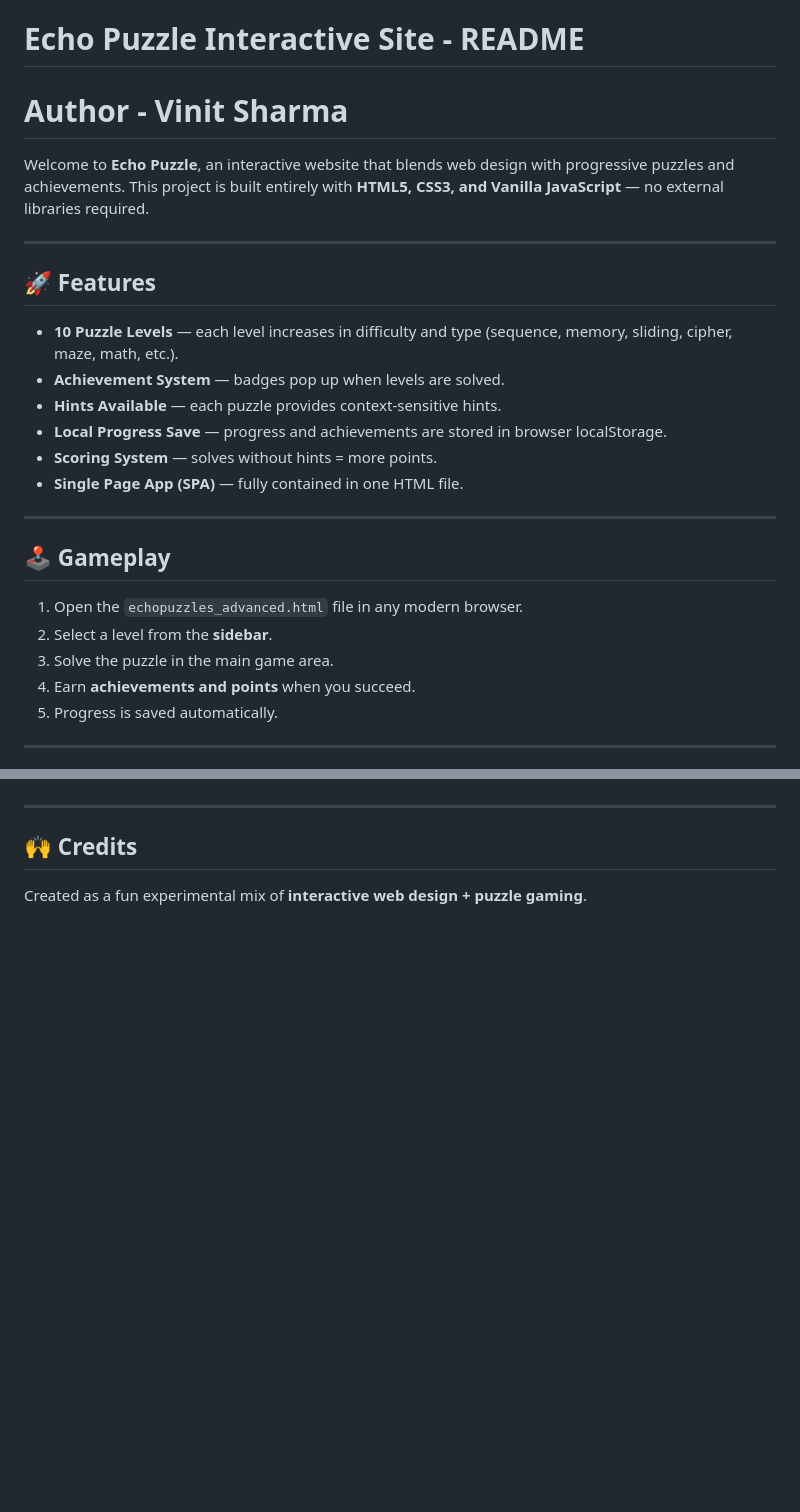
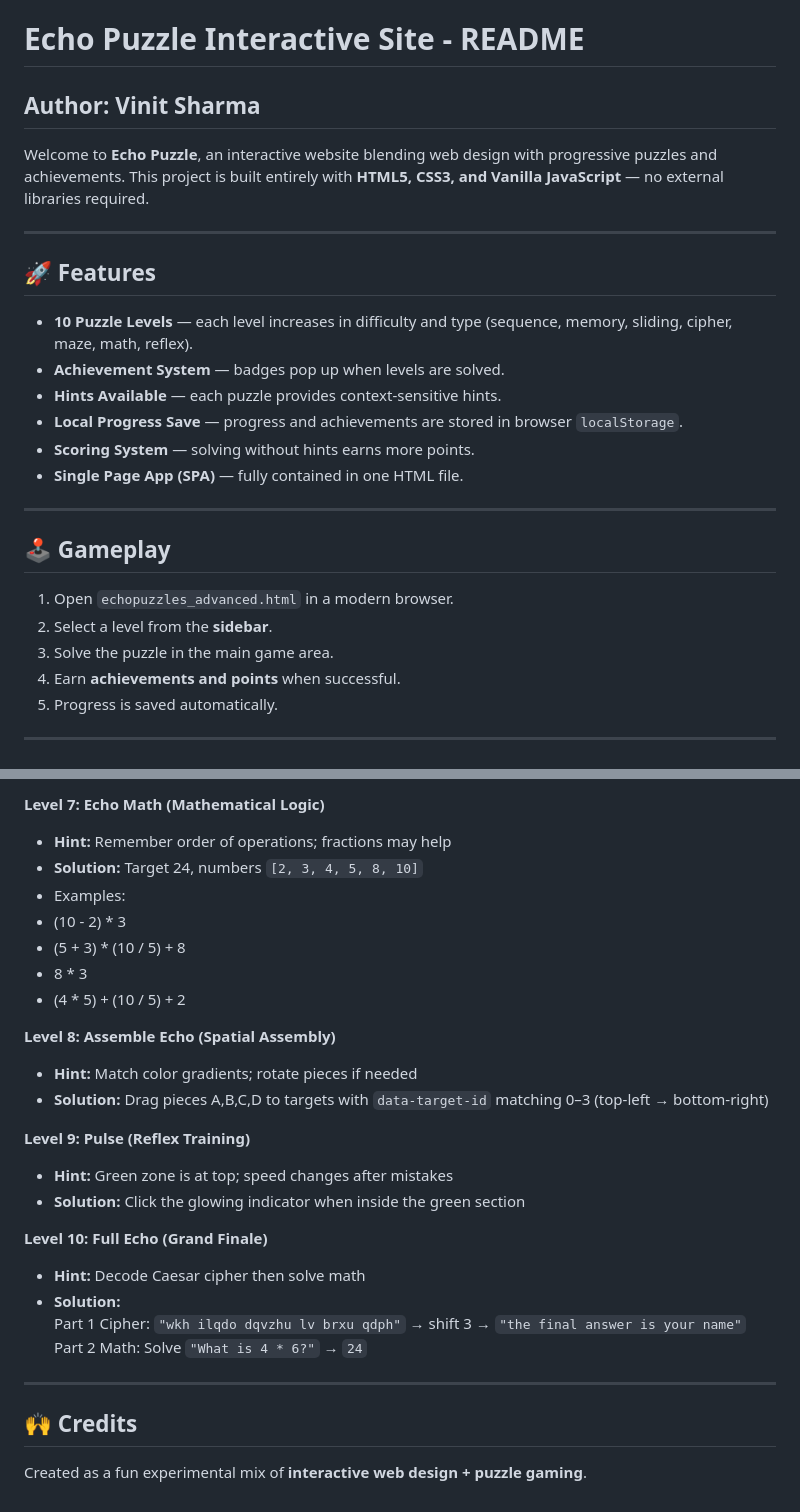
Before and after one commit to VINIT0207/Creativity, a Markdown page: README.md, 2 parts joined by grey strips. Rendered like a GitHub page; blank space fills up the shorter version.

```diff
--- a/README.md
+++ b/README.md
@@ -1,26 +1,26 @@
 # Echo Puzzle Interactive Site - README
 
-# Author - Vinit Sharma
+## Author: Vinit Sharma
 
-Welcome to **Echo Puzzle**, an interactive website that blends web design with progressive puzzles and achievements. This project is built entirely with **HTML5, CSS3, and Vanilla JavaScript** — no external libraries required.
+Welcome to **Echo Puzzle**, an interactive website blending web design with progressive puzzles and achievements. This project is built entirely with **HTML5, CSS3, and Vanilla JavaScript** — no external libraries required.
 
 ---
 
 ## 🚀 Features
-- **10 Puzzle Levels** — each level increases in difficulty and type (sequence, memory, sliding, cipher, maze, math, etc.).
+- **10 Puzzle Levels** — each level increases in difficulty and type (sequence, memory, sliding, cipher, maze, math, reflex).
 - **Achievement System** — badges pop up when levels are solved.
 - **Hints Available** — each puzzle provides context-sensitive hints.
-- **Local Progress Save** — progress and achievements are stored in browser localStorage.
-- **Scoring System** — solves without hints = more points.
+- **Local Progress Save** — progress and achievements are stored in browser `localStorage`.
+- **Scoring System** — solving without hints earns more points.
 - **Single Page App (SPA)** — fully contained in one HTML file.
 
 ---
 
 ## 🕹️ Gameplay
-1. Open the `echopuzzles_advanced.html` file in any modern browser.
+1. Open `echopuzzles_advanced.html` in a modern browser.
 2. Select a level from the **sidebar**.
 3. Solve the puzzle in the main game area.
-4. Earn **achievements and points** when you succeed.
+4. Earn **achievements and points** when successful.
 5. Progress is saved automatically.
 
 ---
@@ -89,3 +108,25 @@ If you’re stuck, here are the solutions for all 10 levels:
+**Level 7: Echo Math (Mathematical Logic)**
+- **Hint:** Remember order of operations; fractions may help
+- **Solution:** Target 24, numbers `[2, 3, 4, 5, 8, 10]`
+- Examples:
+- (10 - 2) * 3
+- (5 + 3) * (10 / 5) + 8
+- 8 * 3
+- (4 * 5) + (10 / 5) + 2
+
+**Level 8: Assemble Echo (Spatial Assembly)**
+- **Hint:** Match color gradients; rotate pieces if needed
+- **Solution:** Drag pieces A,B,C,D to targets with `data-target-id` matching 0–3 (top-left → bottom-right)
+
+**Level 9: Pulse (Reflex Training)**
+- **Hint:** Green zone is at top; speed changes after mistakes
+- **Solution:** Click the glowing indicator when inside the green section
+
+**Level 10: Full Echo (Grand Finale)**
+- **Hint:** Decode Caesar cipher then solve math
+- **Solution:**
+Part 1 Cipher: `"wkh ilqdo dqvzhu lv brxu qdph"` → shift 3 → `"the final answer is your name"`
+Part 2 Math: Solve `"What is 4 * 6?"` → `24`
 
 ---
 
```
Also changed, not shown: other parts of README.md (+45 -26 lines).
